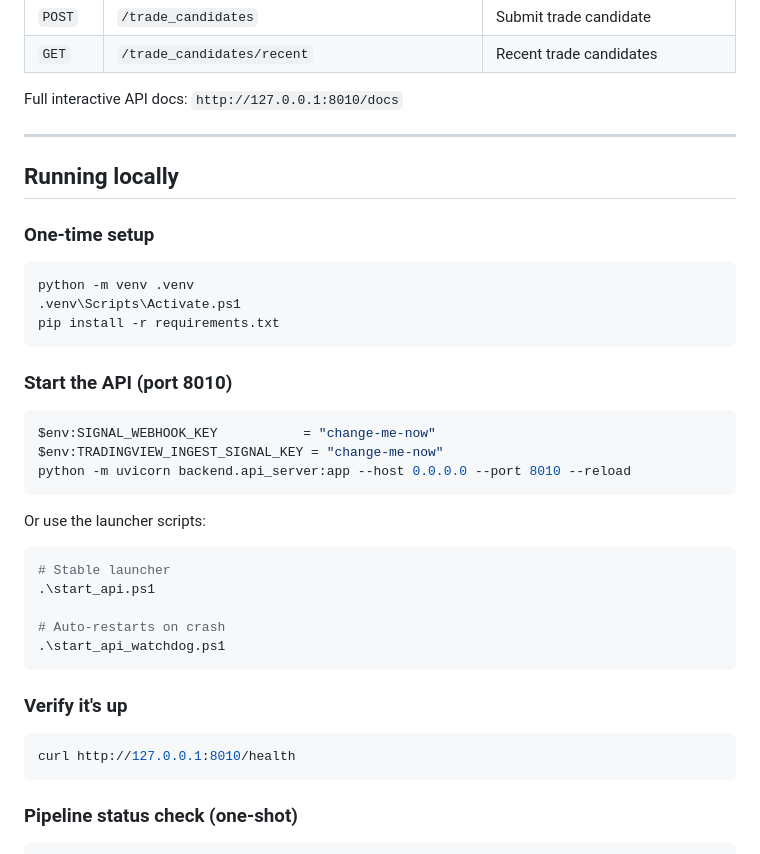
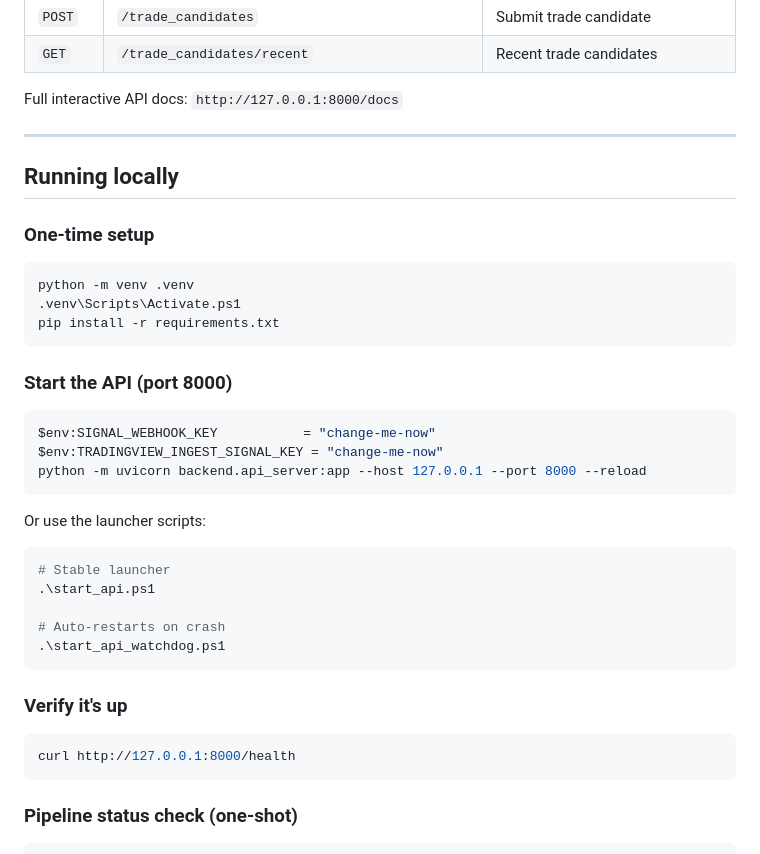
Before and after one commit to StayBusy64/btc_adaptive_engine, a Markdown page: README.md, the part around one of its changes. GitHub-like rendering.

````diff
--- a/README.md
+++ b/README.md
@@ -219,7 +219,7 @@ The batch ingest path uses `TRADINGVIEW_INGEST_SIGNAL_KEY` (set in the Cloudflar
 | `POST` | `/trade_candidates` | Submit trade candidate |
 | `GET` | `/trade_candidates/recent` | Recent trade candidates |
 
-Full interactive API docs: `http://127.0.0.1:8010/docs`
+Full interactive API docs: `http://127.0.0.1:8000/docs`
 
 ---
 
@@ -233,12 +233,12 @@ python -m venv .venv
 pip install -r requirements.txt
 ```
 
-### Start the API (port 8010)
+### Start the API (port 8000)
 
 ```powershell
 $env:SIGNAL_WEBHOOK_KEY           = "change-me-now"
 $env:TRADINGVIEW_INGEST_SIGNAL_KEY = "change-me-now"
-python -m uvicorn backend.api_server:app --host 0.0.0.0 --port 8010 --reload
+python -m uvicorn backend.api_server:app --host 127.0.0.1 --port 8000 --reload
 ```
 
 Or use the launcher scripts:
@@ -254,7 +254,7 @@ Or use the launcher scripts:
 ### Verify it's up
 
 ```powershell
-curl http://127.0.0.1:8010/health
+curl http://127.0.0.1:8000/health
 ```
 
 ### Pipeline status check (one-shot)
````
Also changed, not shown: other parts of README.md (+49 -1 lines).
